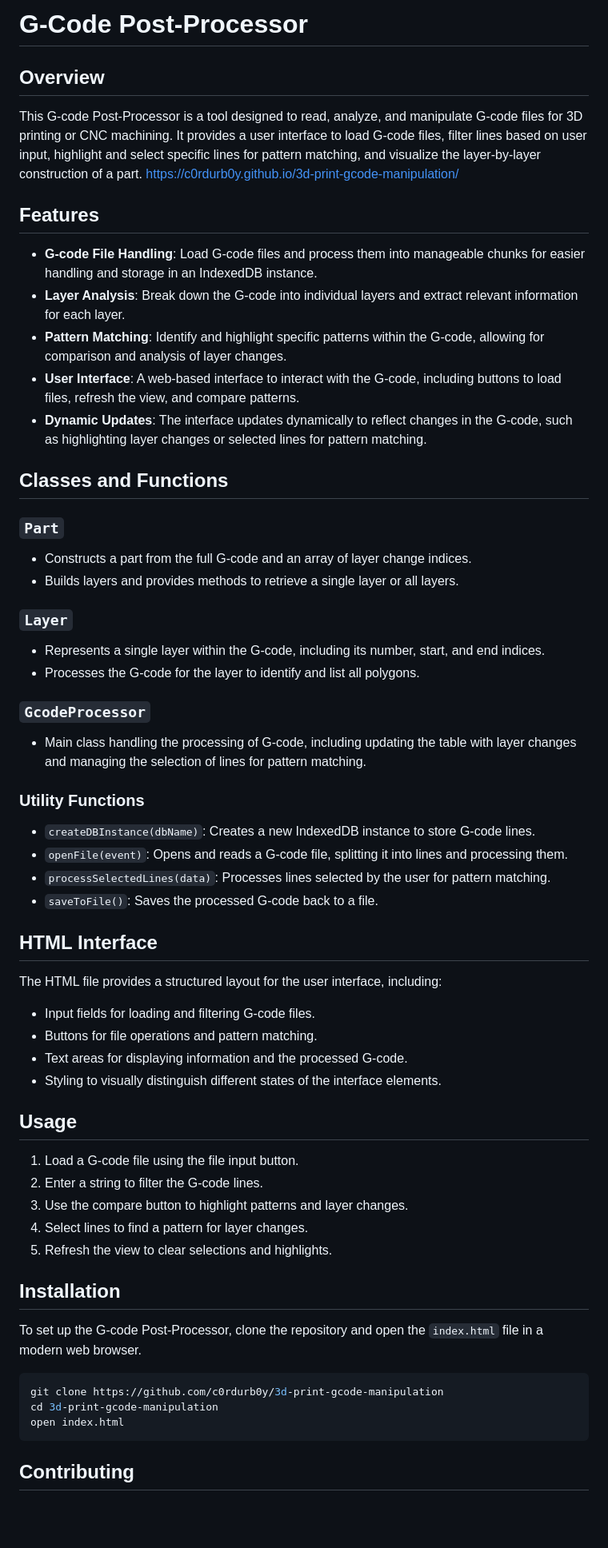
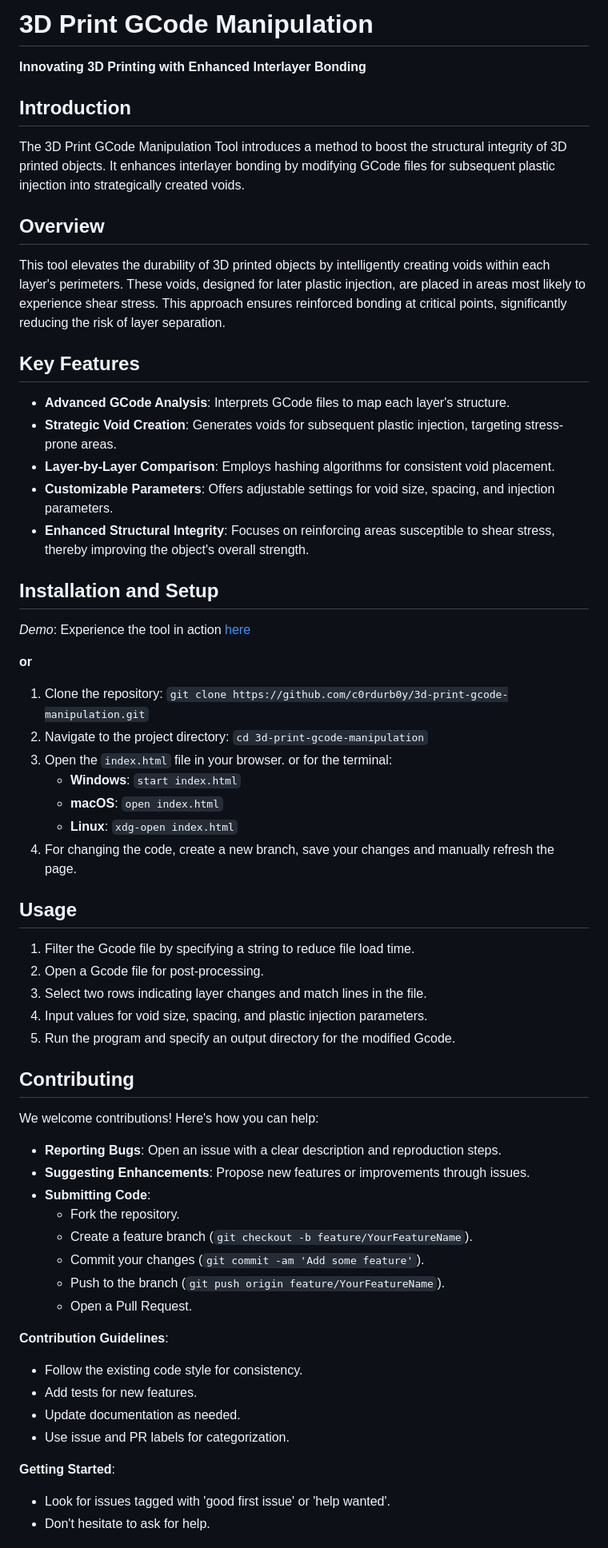
Before and after one commit to coding-mechanism/3d-print-gcode-manipulation, a Markdown page: readme.md, the part around one of its changes. Shown at 80% size. GitHub-like rendering; blank space fills up the shorter version.

Commit message:
updating readme and license

````diff
--- a/readme.md
+++ b/readme.md
@@ -1,61 +1,59 @@
-# G-Code Post-Processor
+# 3D Print GCode Manipulation
+
+**Innovating 3D Printing with Enhanced Interlayer Bonding**
+
+## Introduction
+The 3D Print GCode Manipulation Tool introduces a method to boost the structural integrity of 3D printed objects. It enhances interlayer bonding by modifying GCode files for subsequent plastic injection into strategically created voids.
 
 ## Overview
+This tool elevates the durability of 3D printed objects by intelligently creating voids within each layer's perimeters. These voids, designed for later plastic injection, are placed in areas most likely to experience shear stress. This approach ensures reinforced bonding at critical points, significantly reducing the risk of layer separation.
 
-This G-code Post-Processor is a tool designed to read, analyze, and manipulate G-code files for 3D printing or CNC machining. It provides a user interface to load G-code files, filter lines based on user input, highlight and select specific lines for pattern matching, and visualize the layer-by-layer construction of a part. https://c0rdurb0y.github.io/3d-print-gcode-manipulation/
+## Key Features
+- **Advanced GCode Analysis**: Interprets GCode files to map each layer's structure.
+- **Strategic Void Creation**: Generates voids for subsequent plastic injection, targeting stress-prone areas.
+- **Layer-by-Layer Comparison**: Employs hashing algorithms for consistent void placement.
+- **Customizable Parameters**: Offers adjustable settings for void size, spacing, and injection parameters.
+- **Enhanced Structural Integrity**: Focuses on reinforcing areas susceptible to shear stress, thereby improving the object's overall strength.
 
-## Features
+## Installation and Setup
+_Demo_: Experience the tool in action [here](https://c0rdurb0y.github.io/3d-print-gcode-manipulation/)
 
-- **G-code File Handling**: Load G-code files and process them into manageable chunks for easier handling and storage in an IndexedDB instance.
-- **Layer Analysis**: Break down the G-code into individual layers and extract relevant information for each layer.
-- **Pattern Matching**: Identify and highlight specific patterns within the G-code, allowing for comparison and analysis of layer changes.
-- **User Interface**: A web-based interface to interact with the G-code, including buttons to load files, refresh the view, and compare patterns.
-- **Dynamic Updates**: The interface updates dynamically to reflect changes in the G-code, such as highlighting layer changes or selected lines for pattern matching.
+**or**
 
-## Classes and Functions
-
-### `Part`
-- Constructs a part from the full G-code and an array of layer change indices.
-- Builds layers and provides methods to retrieve a single layer or all layers.
-
-### `Layer`
-- Represents a single layer within the G-code, including its number, start, and end indices.
-- Processes the G-code for the layer to identify and list all polygons.
-
-### `GcodeProcessor`
-- Main class handling the processing of G-code, including updating the table with layer changes and managing the selection of lines for pattern matching.
-
-### Utility Functions
-- `createDBInstance(dbName)`: Creates a new IndexedDB instance to store G-code lines.
-- `openFile(event)`: Opens and reads a G-code file, splitting it into lines and processing them.
-- `processSelectedLines(data)`: Processes lines selected by the user for pattern matching.
-- `saveToFile()`: Saves the processed G-code back to a file.
-
-## HTML Interface
-
-The HTML file provides a structured layout for the user interface, including:
-
-- Input fields for loading and filtering G-code files.
-- Buttons for file operations and pattern matching.
-- Text areas for displaying information and the processed G-code.
-- Styling to visually distinguish different states of the interface elements.
+1. Clone the repository: `git clone https://github.com/c0rdurb0y/3d-print-gcode-manipulation.git`
+2. Navigate to the project directory: `cd 3d-print-gcode-manipulation`
+3. Open the `index.html` file in your browser. or for the terminal:
+    - **Windows**: `start index.html`
+    - **macOS**: `open index.html`
+    - **Linux**: `xdg-open index.html`
+4. For changing the code, create a new branch, save your changes and manually refresh the page.
 
 ## Usage
+1. Filter the Gcode file by specifying a string to reduce file load time.
+2. Open a Gcode file for post-processing.
+3. Select two rows indicating layer changes and match lines in the file.
+4. Input values for void size, spacing, and plastic injection parameters.
+5. Run the program and specify an output directory for the modified Gcode.
 
-1. Load a G-code file using the file input button.
-2. Enter a string to filter the G-code lines.
-3. Use the compare button to highlight patterns and layer changes.
-4. Select lines to find a pattern for layer changes.
-5. Refresh the view to clear selections and highlights.
+## Contributing
+We welcome contributions! Here's how you can help:
 
-## Installation
+- **Reporting Bugs**: Open an issue with a clear description and reproduction steps.
+- **Suggesting Enhancements**: Propose new features or improvements through issues.
+- **Submitting Code**:
+  - Fork the repository.
+  - Create a feature branch (`git checkout -b feature/YourFeatureName`).
+  - Commit your changes (`git commit -am 'Add some feature'`).
+  - Push to the branch (`git push origin feature/YourFeatureName`).
+  - Open a Pull Request.
 
-To set up the G-code Post-Processor, clone the repository and open the `index.html` file in a modern web browser.
+**Contribution Guidelines**:
+- Follow the existing code style for consistency.
+- Add tests for new features.
+- Update documentation as needed.
+- Use issue and PR labels for categorization.
 
-```bash
-git clone https://github.com/c0rdurb0y/3d-print-gcode-manipulation
-cd 3d-print-gcode-manipulation
-open index.html
-```
-## Contributing
+**Getting Started**:
+- Look for issues tagged with 'good first issue' or 'help wanted'.
+- Don't hesitate to ask for help.
 
````
Also changed, not shown: other parts of readme.md (+5 -1 lines), license.md (added, +21 -0 lines).
